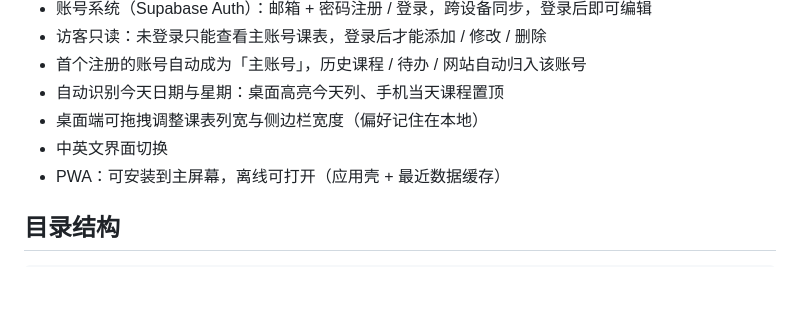
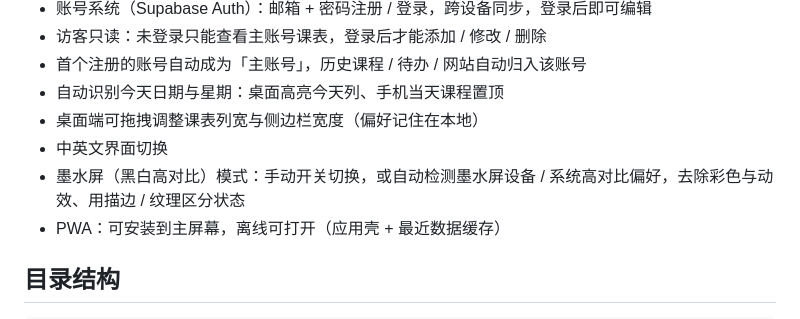
Before and after one commit to lake-tree/timetable, a Markdown page: README.md, the part around the change. Rendered like a GitHub page; blank space fills up the shorter version.

```diff
--- a/README.md
+++ b/README.md
@@ -16,6 +16,7 @@
 - 自动识别今天日期与星期：桌面高亮今天列、手机当天课程置顶
 - 桌面端可拖拽调整课表列宽与侧边栏宽度（偏好记住在本地）
 - 中英文界面切换
+- 墨水屏（黑白高对比）模式：手动开关切换，或自动检测墨水屏设备 / 系统高对比偏好，去除彩色与动效、用描边 / 纹理区分状态
 - PWA：可安装到主屏幕，离线可打开（应用壳 + 最近数据缓存）
 
 ## 目录结构
```
